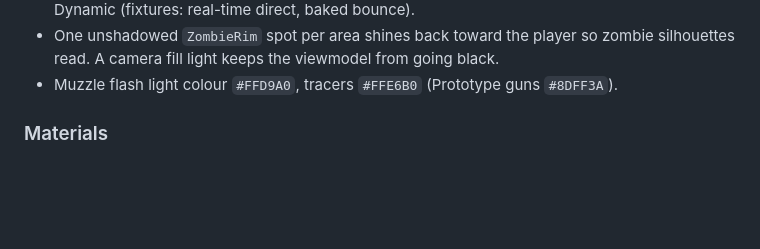
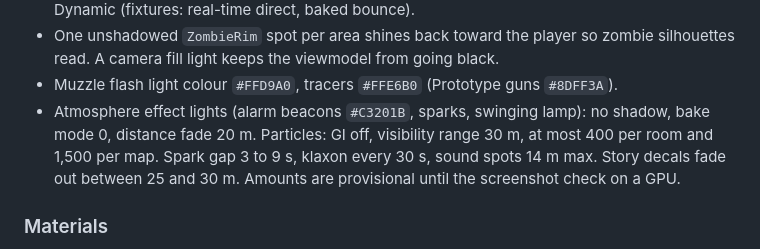
Before and after one commit to J3vb/Experiment-Undead, a Markdown page: docs/design/look-rules.md, the part around the change. GitHub-like rendering; blank space fills up the shorter version.

```diff
--- a/docs/design/look-rules.md
+++ b/docs/design/look-rules.md
@@ -85,6 +85,12 @@ purpose; keep the repo values.
   black.
 - Muzzle flash light colour `#FFD9A0`, tracers `#FFE6B0` (Prototype guns
   `#8DFF3A`).
+- Atmosphere effect lights (alarm beacons `#C3201B`, sparks, swinging lamp):
+  no shadow, bake mode 0, distance fade 20 m. Particles: GI off, visibility
+  range 30 m, at most 400 per room and 1,500 per map. Spark gap 3 to 9 s,
+  klaxon every 30 s, sound spots 14 m max. Story decals fade out between 25
+  and 30 m.
+  Amounts are provisional until the screenshot check on a GPU.
 
 ### Materials
 
```
Also changed, not shown: docs/DECISIONS.md (+2 -1 lines), docs/plans/halcyon-labs-atmosphere.md (+4 -4 lines), assets/textures/story/blood_smear.png (added), assets/textures/story/drag_trail.png (added), assets/textures/story/leak_pool.png (added), assets/textures/story/scratch_marks.png (added), assets/textures/story/tally_marks.png (added), assets/textures/story/wick_symbol.png (added), 10 other files.
